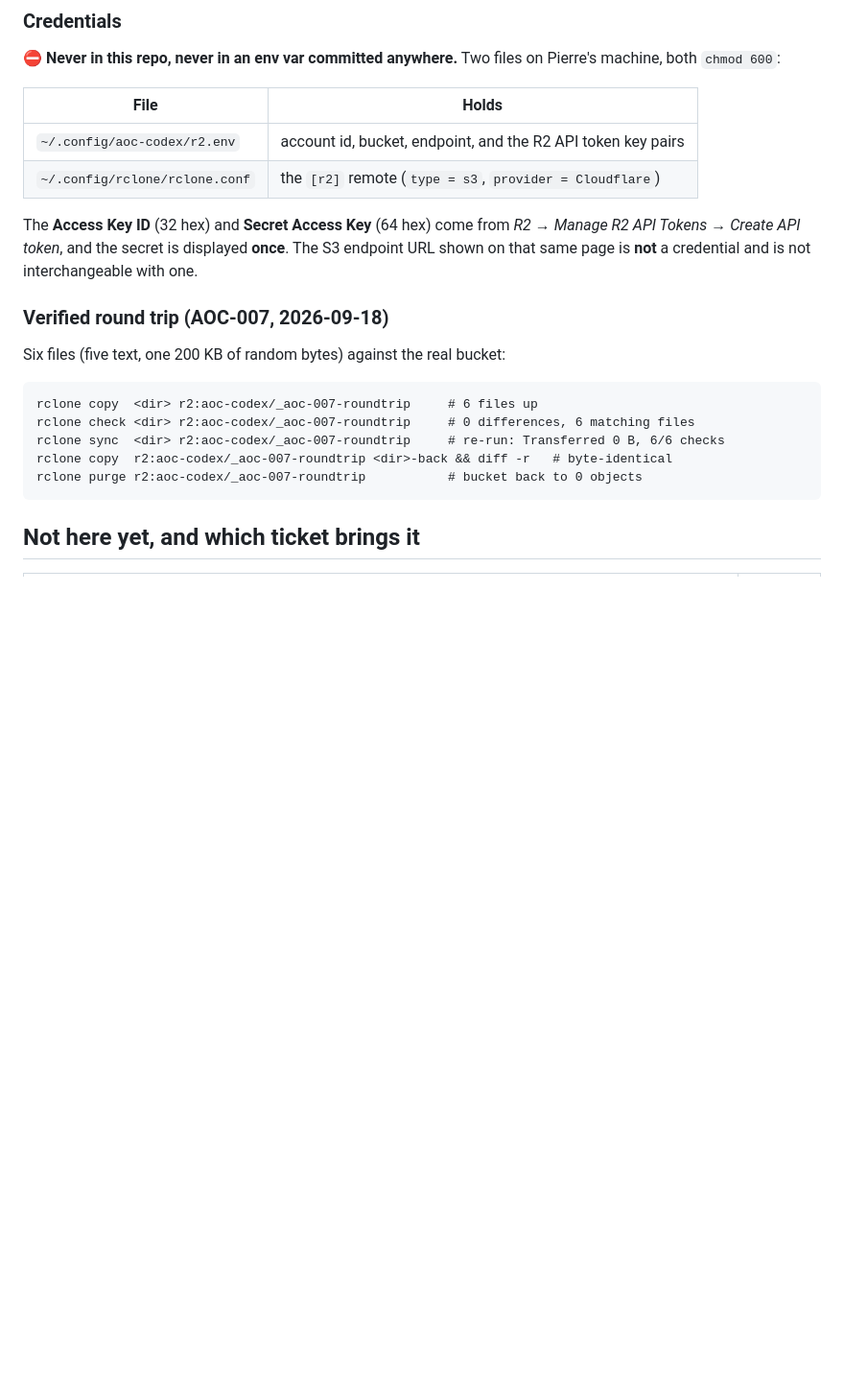
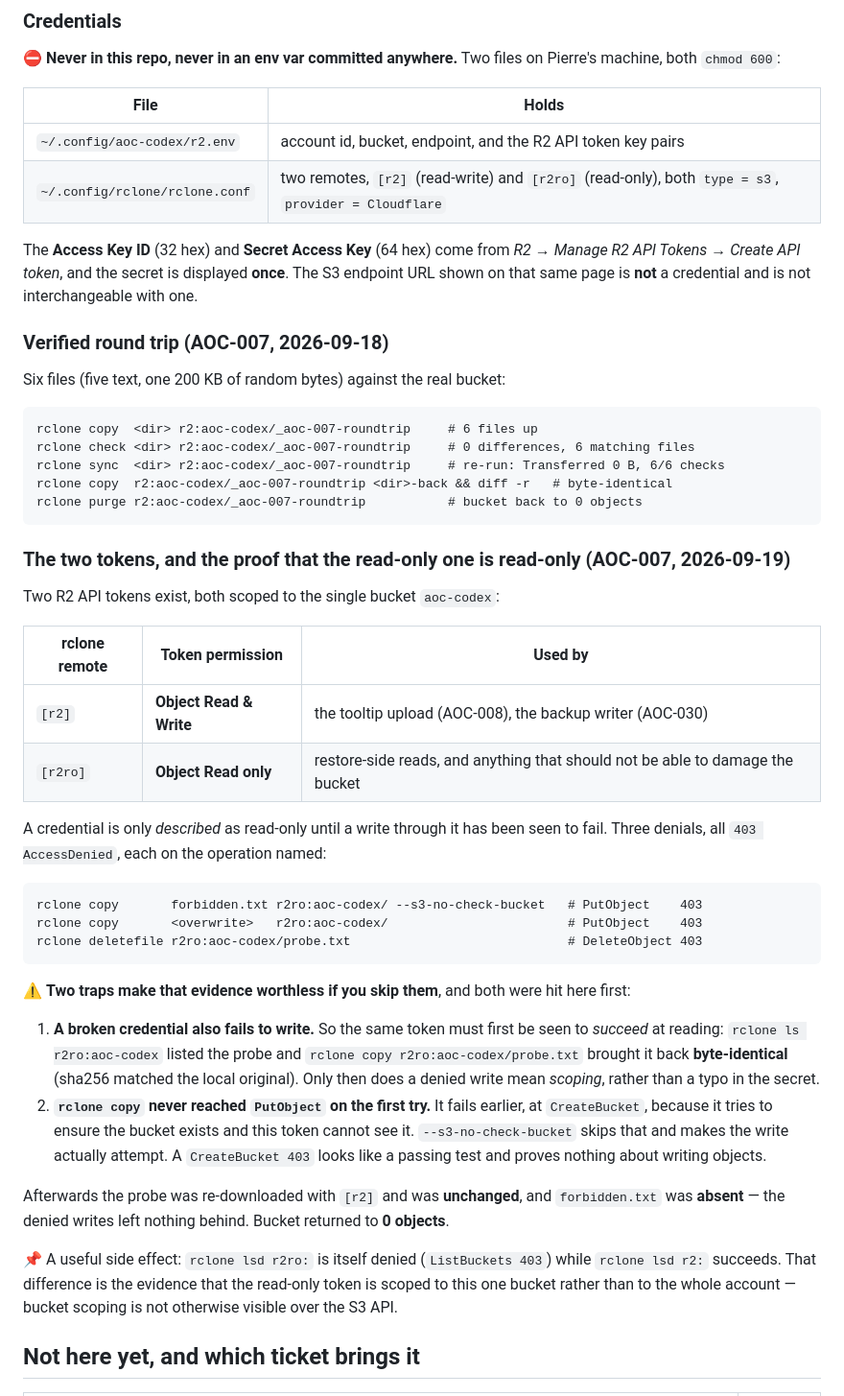
Before and after one commit to pierrehrt/aoc-api, a Markdown page: docs/architecture.md, the part around the change. Shown at 96% size. Drawn GitHub-style; blank space fills up the shorter version.

Commit message:
AOC-007: prove the read-only token is read-only, and document the two traps
Three writes through the Object Read only token are denied 403 AccessDenied
(PutObject on a new key, PutObject on an overwrite, DeleteObject), with the
same token first proved able to read — otherwise a broken credential would
have produced the same three failures.

Also records that rclone copy fails at CreateBucket before it ever attempts
PutObject when the token cannot list buckets, so the test needs
--s3-no-check-bucket to mean anything, and that ListBuckets being denied is
the only visible evidence the token is scoped to one bucket.

Co-Authored-By: Claude Opus 5 (1M context) <noreply@anthropic.com>

````diff
--- a/docs/architecture.md
+++ b/docs/architecture.md
@@ -575,7 +575,7 @@ both `chmod 600`:
 | File | Holds |
 |---|---|
 | `~/.config/aoc-codex/r2.env` | account id, bucket, endpoint, and the R2 API token key pairs |
-| `~/.config/rclone/rclone.conf` | the `[r2]` remote (`type = s3`, `provider = Cloudflare`) |
+| `~/.config/rclone/rclone.conf` | two remotes, `[r2]` (read-write) and `[r2ro]` (read-only), both `type = s3`, `provider = Cloudflare` |
 
 The **Access Key ID** (32 hex) and **Secret Access Key** (64 hex) come from *R2 → Manage R2 API
 Tokens → Create API token*, and the secret is displayed **once**. The S3 endpoint URL shown on that
@@ -593,6 +593,42 @@ rclone copy  r2:aoc-codex/_aoc-007-roundtrip <dir>-back && diff -r   # byte-iden
 rclone purge r2:aoc-codex/_aoc-007-roundtrip           # bucket back to 0 objects
 ```
 
+### The two tokens, and the proof that the read-only one is read-only (AOC-007, 2026-09-19)
+
+Two R2 API tokens exist, both scoped to the single bucket `aoc-codex`:
+
+| rclone remote | Token permission | Used by |
+|---|---|---|
+| `[r2]` | **Object Read & Write** | the tooltip upload (AOC-008), the backup writer (AOC-030) |
+| `[r2ro]` | **Object Read only** | restore-side reads, and anything that should not be able to damage the bucket |
+
+A credential is only *described* as read-only until a write through it has been seen to fail. Three
+denials, all `403 AccessDenied`, each on the operation named:
+
+```
+rclone copy       forbidden.txt r2ro:aoc-codex/ --s3-no-check-bucket   # PutObject    403
+rclone copy       <overwrite>   r2ro:aoc-codex/                        # PutObject    403
+rclone deletefile r2ro:aoc-codex/probe.txt                             # DeleteObject 403
+```
+
+⚠️ **Two traps make that evidence worthless if you skip them**, and both were hit here first:
+
+1. **A broken credential also fails to write.** So the same token must first be seen to *succeed* at
+   reading: `rclone ls r2ro:aoc-codex` listed the probe and `rclone copy r2ro:aoc-codex/probe.txt`
+   brought it back **byte-identical** (sha256 matched the local original). Only then does a denied
+   write mean *scoping*, rather than a typo in the secret.
+2. **`rclone copy` never reached `PutObject` on the first try.** It fails earlier, at `CreateBucket`,
+   because it tries to ensure the bucket exists and this token cannot see it. `--s3-no-check-bucket`
+   skips that and makes the write actually attempt. A `CreateBucket 403` looks like a passing test
+   and proves nothing about writing objects.
+
+Afterwards the probe was re-downloaded with `[r2]` and was **unchanged**, and `forbidden.txt` was
+**absent** — the denied writes left nothing behind. Bucket returned to **0 objects**.
+
+📌 A useful side effect: `rclone lsd r2ro:` is itself denied (`ListBuckets 403`) while `rclone lsd
+r2:` succeeds. That difference is the evidence that the read-only token is scoped to this one
+bucket rather than to the whole account — bucket scoping is not otherwise visible over the S3 API.
+
 ## Not here yet, and which ticket brings it
 
 | Thing | Ticket |
````
